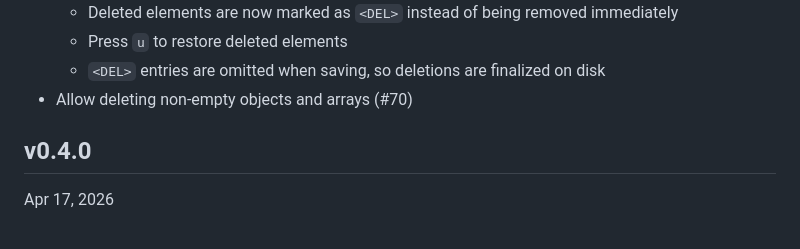
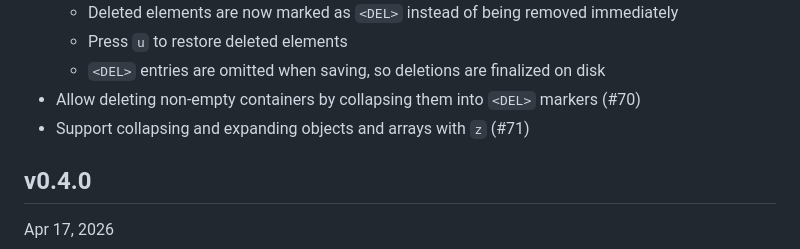
Before and after one commit to hymkor/jegan, a Markdown page: CHANGELOG.md, the part around the change. Drawn GitHub-style.

Commit message:
Update CHANGELOG (#71)

```diff
--- a/CHANGELOG.md
+++ b/CHANGELOG.md
@@ -8,7 +8,8 @@ Changelog
   - Deleted elements are now marked as `<DEL>` instead of being removed immediately
   - Press `u` to restore deleted elements
   - `<DEL>` entries are omitted when saving, so deletions are finalized on disk
-- Allow deleting non-empty objects and arrays (#70)
+- Allow deleting non-empty containers by collapsing them into `<DEL>` markers (#70)
+- Support collapsing and expanding objects and arrays with `z` (#71)
 
 v0.4.0
 ------
```
Also changed, not shown: CHANGELOG_ja.md (+1 -0 lines).
